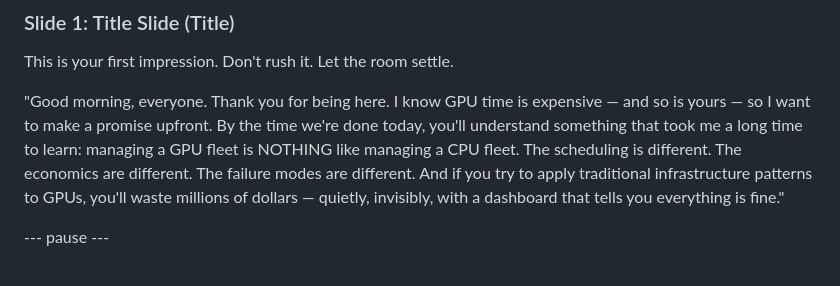
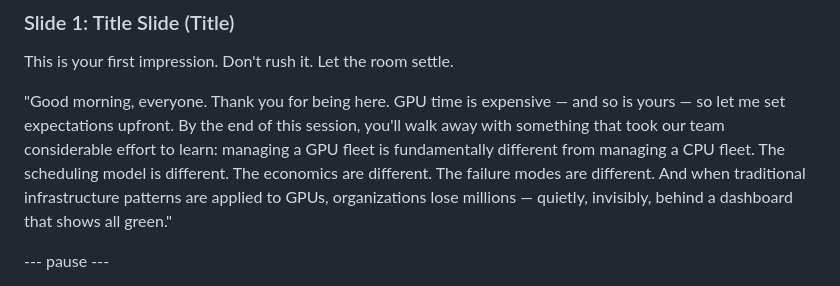
Before and after one commit to rrbanda/gpu-as-a-service, a Markdown page: SPEAKER_NOTES.md, the part around the change. Rendered like a GitHub page.

Commit message:
Polish opening speaker note to be more professional

```diff
--- a/SPEAKER_NOTES.md
+++ b/SPEAKER_NOTES.md
@@ -68,7 +68,7 @@ All 25 diagram slides use animated D3.js visualizations that render when you nav
 
 This is your first impression. Don't rush it. Let the room settle.
 
-"Good morning, everyone. Thank you for being here. I know GPU time is expensive — and so is yours — so I want to make a promise upfront. By the time we're done today, you'll understand something that took me a long time to learn: managing a GPU fleet is NOTHING like managing a CPU fleet. The scheduling is different. The economics are different. The failure modes are different. And if you try to apply traditional infrastructure patterns to GPUs, you'll waste millions of dollars — quietly, invisibly, with a dashboard that tells you everything is fine."
+"Good morning, everyone. Thank you for being here. GPU time is expensive — and so is yours — so let me set expectations upfront. By the end of this session, you'll walk away with something that took our team considerable effort to learn: managing a GPU fleet is fundamentally different from managing a CPU fleet. The scheduling model is different. The economics are different. The failure modes are different. And when traditional infrastructure patterns are applied to GPUs, organizations lose millions — quietly, invisibly, behind a dashboard that shows all green."
 
 --- pause ---
 
```
